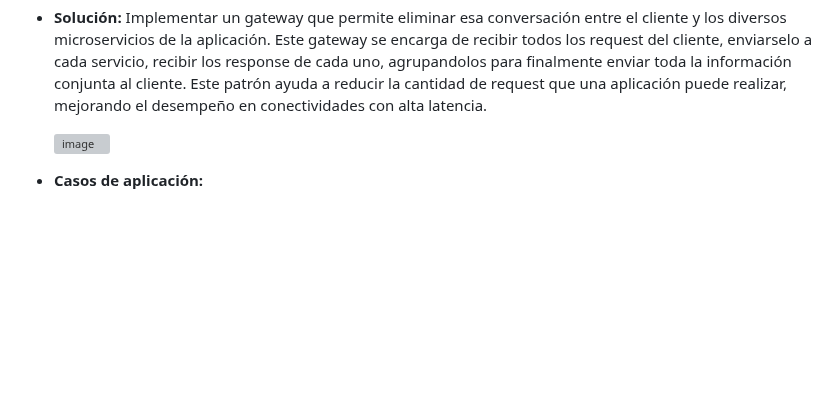
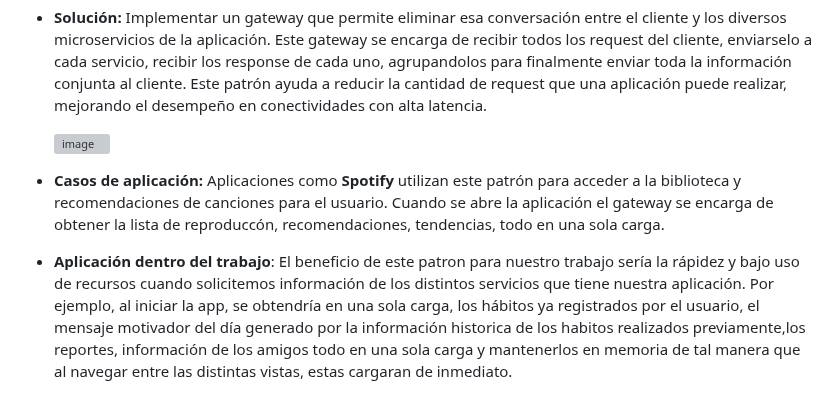
Before and after one commit to ulima-arqui242/arqui242-grupo6, a Markdown page: 0/0.3/03.md, the part around the change. GitHub-like rendering; blank space fills up the shorter version; grey boxes are pictures that could not be loaded.

```diff
--- a/0/0.3/03.md
+++ b/0/0.3/03.md
@@ -313,4 +313,6 @@ npm start // Para el cliente
 
   ![image](https://github.com/user-attachments/assets/f4cabb8e-9314-4dc4-b202-6b46ddbe1e02)
 
-- **Casos de aplicación:**
+- **Casos de aplicación:** Aplicaciones como **Spotify** utilizan este patrón para acceder a la biblioteca y recomendaciones de canciones para el usuario. Cuando se abre la aplicación el gateway se encarga de obtener la lista de reproduccón, recomendaciones, tendencias, todo en una sola carga.
+
+- **Aplicación dentro del trabajo**: El beneficio de este patron para nuestro trabajo sería la rápidez y bajo uso de recursos cuando solicitemos información de los distintos servicios que tiene nuestra aplicación. Por ejemplo, al iniciar la app, se obtendría en una sola carga, los hábitos ya registrados por el usuario, el mensaje motivador del día generado por la información historica de los habitos realizados previamente,los reportes, información de los amigos todo en una sola carga y mantenerlos en memoria de tal manera que al navegar entre las distintas vistas, estas cargaran de inmediato.
```
